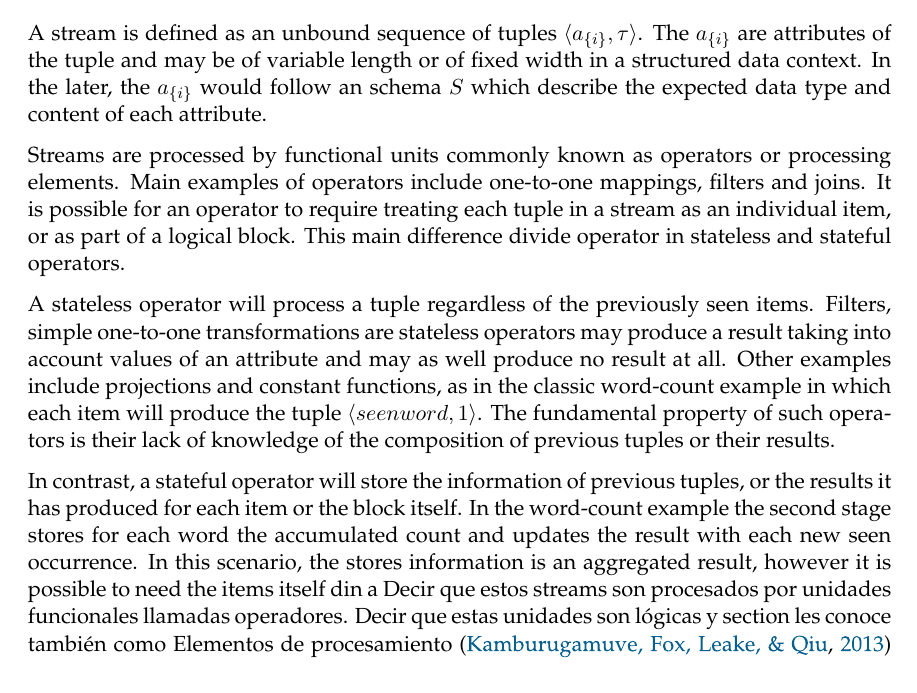
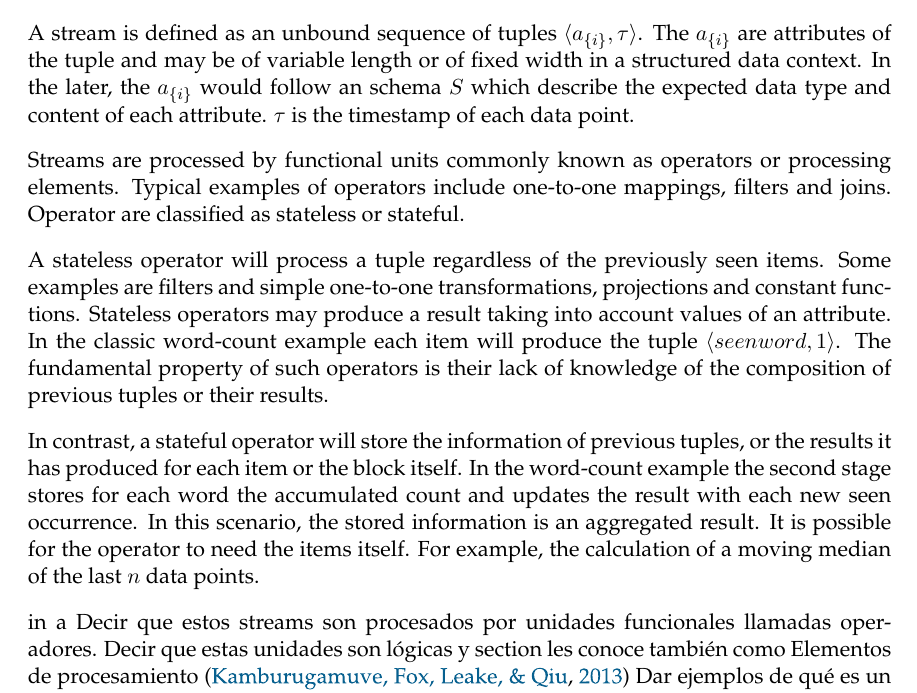
Before and after one commit to divagant-martian/key-splitting-thesis-doc, a LaTeX thesis (main.tex, which reads chapters/preliminaries.tex): part of page 15 of 25, cut so that both start at the same text. Compiled offline with pdfLaTeX.

Commit message:
include feedback

```diff
--- a/chapters/preliminaries.tex
+++ b/chapters/preliminaries.tex
@@ -17,32 +17,30 @@
   a_{\{i\}},\tau\rangle$. The $a_{\{i\}}$ are attributes of the tuple and may
   be of variable length or of fixed width in a structured data context. In the
   later, the $a_{\{i\}}$ would follow an schema $S$ which describe the expected
-  data type and  content of each attribute.
+  data type and  content of each attribute. $\tau$ is the timestamp of each
+  data point.
 
   % Operator
   Streams are processed by functional units commonly known as operators or
-  processing elements. Main examples of operators include one-to-one mappings,
-  filters and joins. It is possible for an operator to require treating each
-  tuple in a stream as an individual item, or as part of a logical block. This
-  main difference divide operator in stateless and stateful operators.
+  processing elements. Typical examples of operators include one-to-one
+  mappings, filters and joins. Operator are classified as stateless or stateful.
 
   A stateless operator will process a tuple regardless of the previously seen
-  items. Filters, simple one-to-one transformations are stateless operators may
-  produce a result taking into account values of an attribute and may as well
-  produce no result at all. Other examples include projections and constant
-  functions, as in the classic word-count example in which each item will
-  produce the tuple $\langle seenword, 1\rangle$. The fundamental property of
-  such operators is their lack of knowledge of the composition of previous
-  tuples or their results.
+  items. Some examples are filters and simple one-to-one transformations,
+  projections and constant functions. Stateless operators may produce a result
+  taking into account values of an attribute. In the classic word-count
+  example each item will produce the tuple $\langle seenword, 1\rangle$. The
+  fundamental property of such operators is their lack of knowledge of the
+  composition of previous tuples or their results.
 
   In contrast, a stateful operator will store the information of previous
   tuples, or the results it has produced for each item or the block itself. In
   the word-count example the second stage stores for each word the accumulated
   count and updates the result with each new seen occurrence. In this scenario,
-  the stores information is an aggregated result, however it is possible to
-  need the items itself din a Decir que estos streams son procesados por
-  unidades funcionales llamadas operadores. Decir que estas unidades son
-  lógicas y section les conoce también como Elementos de procesamiento
-  \cite{kamburugamuve2013survey} Dar ejemplos de qué es un operador, y decir
-  que se hace una distinción importante entre si un operador maneja o no maneja
-  estado. Mostrar ejemplos de un operador con estado y uno sin estado.
+  the stored information is an aggregated result. It is possible for
+  the operator to need the items itself. For example, the calculation of a moving median of the last $n$ data points.
+
+  in a Decir que estos streams son
+  procesados por unidades funcionales llamadas operadores. Decir que estas
+  unidades son lógicas y section les conoce también como Elementos de
+  procesamiento \cite{kamburugamuve2013survey} Dar ejemplos de qué es un
```
Also changed, not shown: chapters/preliminaries.tex (3 more changed lines).
